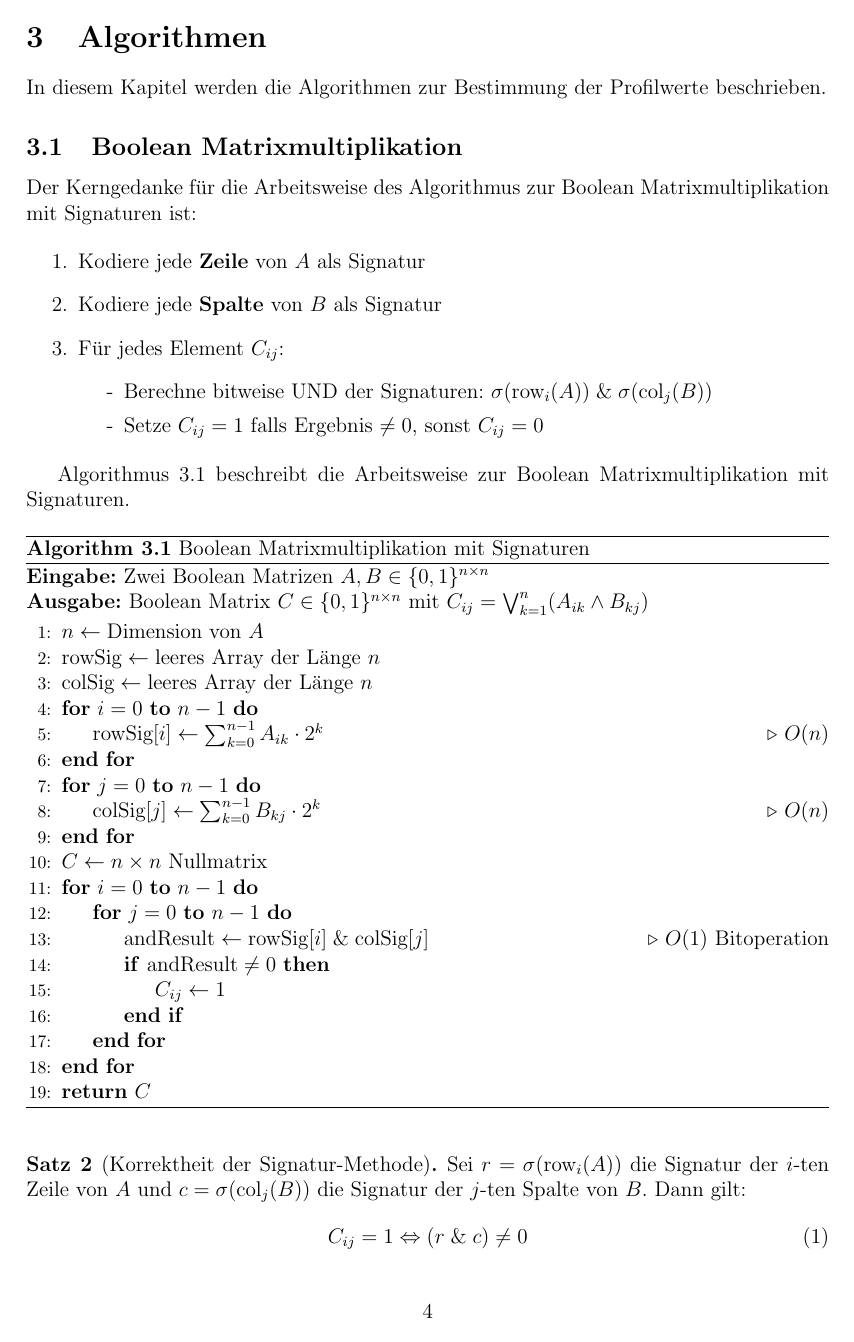
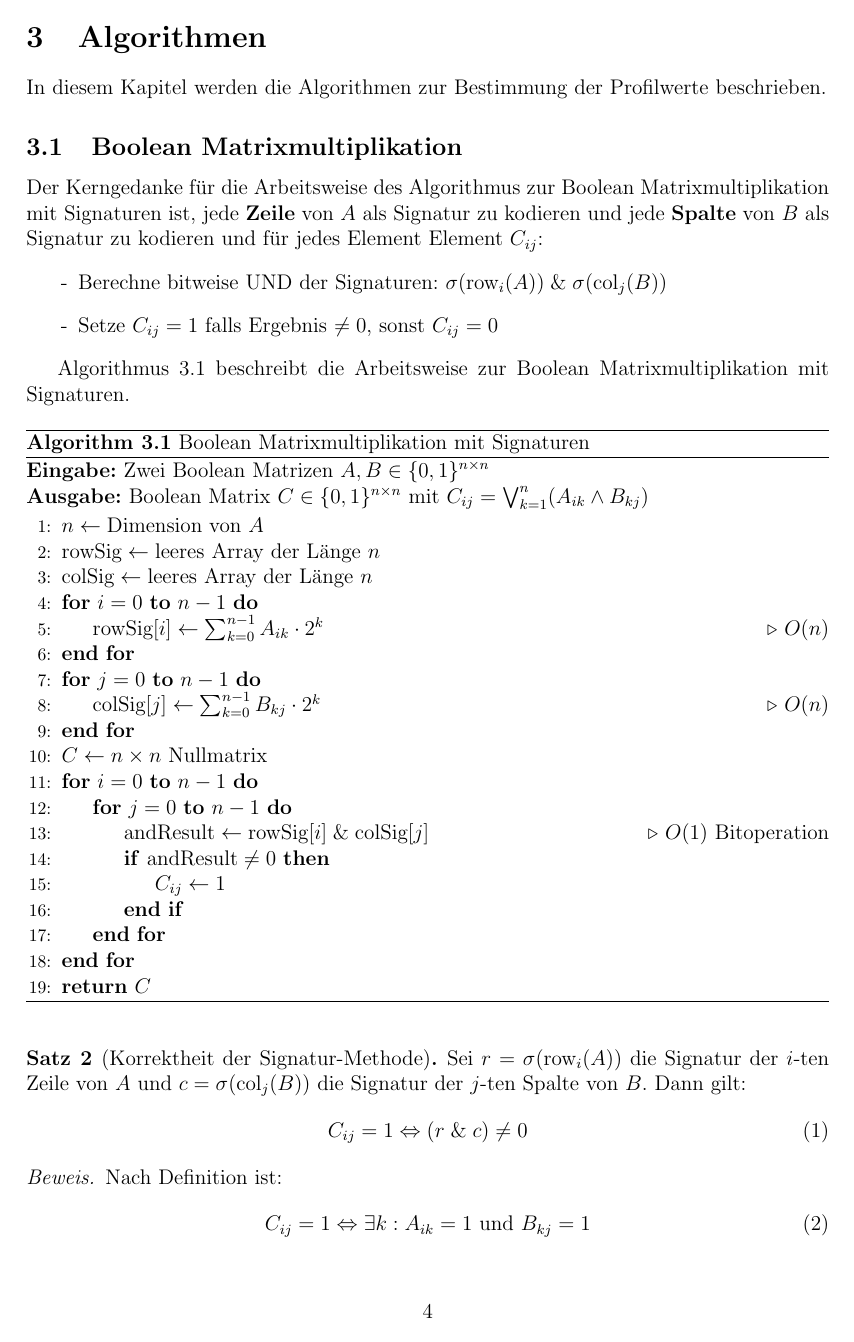
Before and after one commit to hjstephan/graphs, a LaTeX document (science/graphs.tex): page 4 of 10. Compiled offline with pdfLaTeX.

```diff
--- a/science/graphs.tex
+++ b/science/graphs.tex
@@ -35,7 +35,7 @@
 	frame=single
 }
 
-\title{Graphen}
+\title{Graphen mit Knoten und Kanten}
 \author{Stephan Epp}
 \date{\today}
 
@@ -140,17 +140,11 @@
 
 \subsection{Boolean Matrixmultiplikation}
 
-Der Kerngedanke für die Arbeitsweise des Algorithmus zur Boolean Matrixmultiplikation mit Signaturen ist:
-
-\begin{enumerate}
-	\item Kodiere jede \textbf{Zeile} von $A$ als Signatur
-	\item Kodiere jede \textbf{Spalte} von $B$ als Signatur
-	\item Für jedes Element $C_{ij}$:
-	\begin{itemize}
-		\item[-] Berechne bitweise UND der Signaturen: $\sigma(\text{row}_i(A)) \; \& \; \sigma(\text{col}_j(B))$
-		\item[-] Setze $C_{ij} = 1$ falls Ergebnis $\neq 0$, sonst $C_{ij} = 0$
-	\end{itemize}
-\end{enumerate}
+Der Kerngedanke für die Arbeitsweise des Algorithmus zur Boolean Matrixmultiplikation mit Signaturen ist, jede \textbf{Zeile} von $A$ als Signatur zu kodieren und jede \textbf{Spalte} von $B$ als Signatur zu kodieren und für jedes Element Element $C_{ij}$:
+\begin{itemize}
+	\item[-] Berechne bitweise UND der Signaturen: $\sigma(\text{row}_i(A)) \; \& \; \sigma(\text{col}_j(B))$
+	\item[-] Setze $C_{ij} = 1$ falls Ergebnis $\neq 0$, sonst $C_{ij} = 0$
+\end{itemize}
 
 Algorithmus \ref{alg:bmm} beschreibt die Arbeitsweise zur Boolean Matrixmultiplikation mit Signaturen.
 
```
Also changed, not shown: science/graphs.pdf, science/graphs.tex (53 more changed lines), 1 other file.
